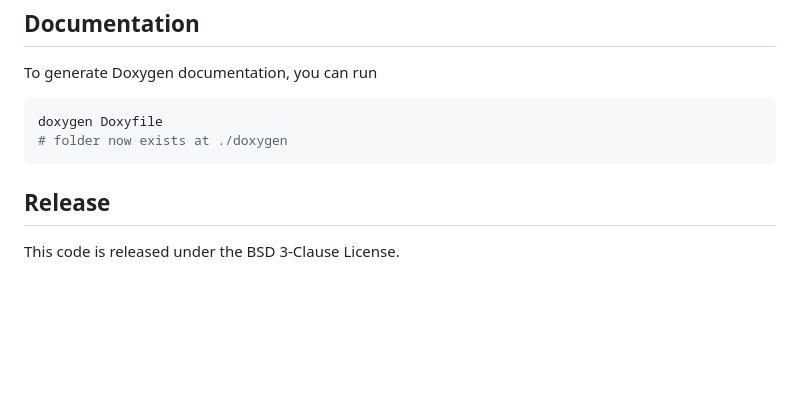
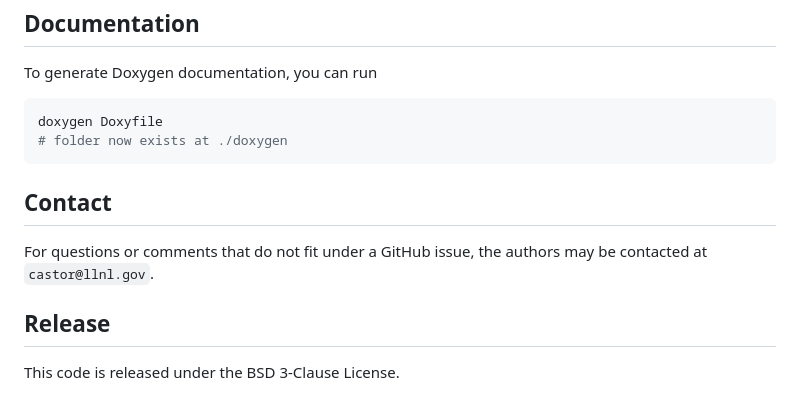
Before and after one commit to llnl/castor, a Markdown page: README.md, the part around the change. Rendered like a GitHub page; blank space fills up the shorter version.

Commit message:
Add contact information

````diff
--- a/README.md
+++ b/README.md
@@ -131,6 +131,10 @@ doxygen Doxyfile
 # folder now exists at ./doxygen
 ```
 
+## Contact
+
+For questions or comments that do not fit under a GitHub issue, the authors may be contacted at `castor@llnl.gov`.
+
 ## Release
 
 This code is released under the BSD 3-Clause License.
````
